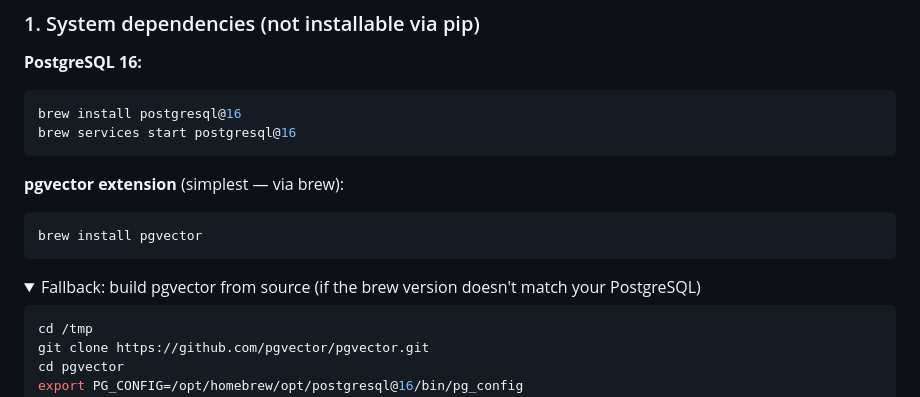
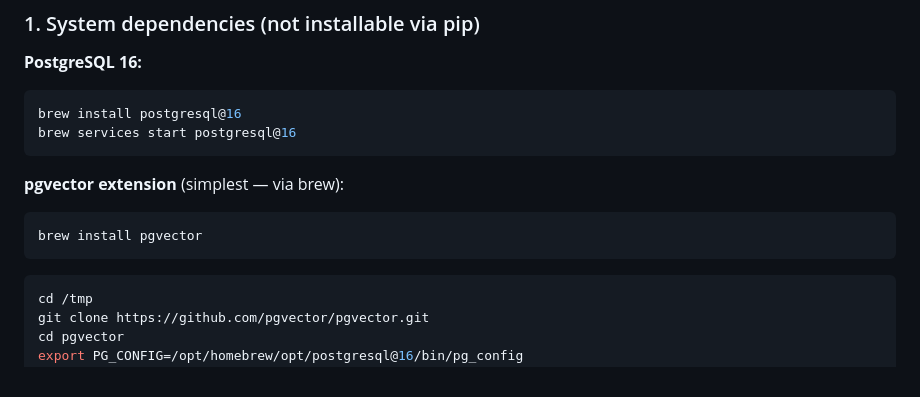
Before and after one commit to bettercallx/search_engine, a Markdown page: README.md, the part around the change. GitHub-like rendering; folded sections open.

````diff
--- a/README.md
+++ b/README.md
@@ -72,9 +72,6 @@ brew services start postgresql@16
 ```bash
 brew install pgvector
 ```
-
-<details>
-<summary>Fallback: build pgvector from source (if the brew version doesn't match your PostgreSQL)</summary>
 
 ```bash
 cd /tmp
````
